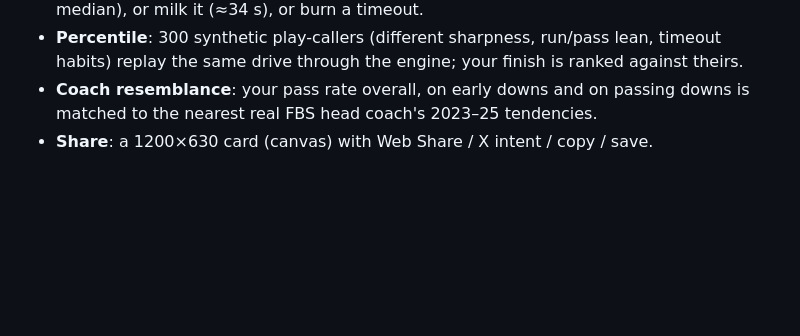
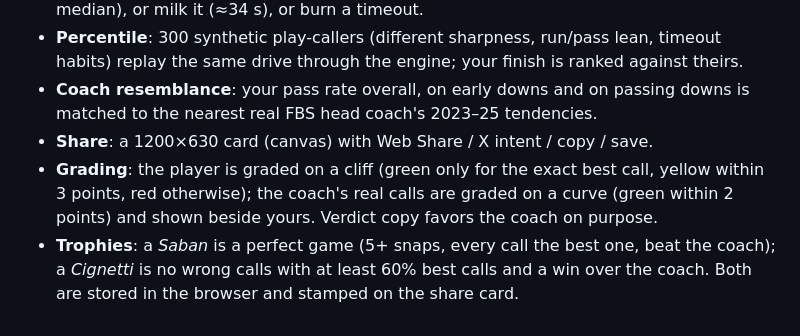
Before and after one commit to RickMcIntyre/ncaa2mindrill, a Markdown page: README.md, the part around the change. Rendered like a GitHub page; blank space fills up the shorter version.

Commit message:
README: grading and trophies
Co-Authored-By: Claude Fable 5.1 <noreply@anthropic.com>

```diff
--- a/README.md
+++ b/README.md
@@ -41,3 +41,5 @@ Then open http://localhost:8765/. To deploy, upload the contents of `docs/` (ind
 - **Percentile**: 300 synthetic play-callers (different sharpness, run/pass lean, timeout habits) replay the same drive through the engine; your finish is ranked against theirs.
 - **Coach resemblance**: your pass rate overall, on early downs and on passing downs is matched to the nearest real FBS head coach's 2023–25 tendencies.
 - **Share**: a 1200×630 card (canvas) with Web Share / X intent / copy / save.
+- **Grading**: the player is graded on a cliff (green only for the exact best call, yellow within 3 points, red otherwise); the coach's real calls are graded on a curve (green within 2 points) and shown beside yours. Verdict copy favors the coach on purpose.
+- **Trophies**: a *Saban* is a perfect game (5+ snaps, every call the best one, beat the coach); a *Cignetti* is no wrong calls with at least 60% best calls and a win over the coach. Both are stored in the browser and stamped on the share card.
```
